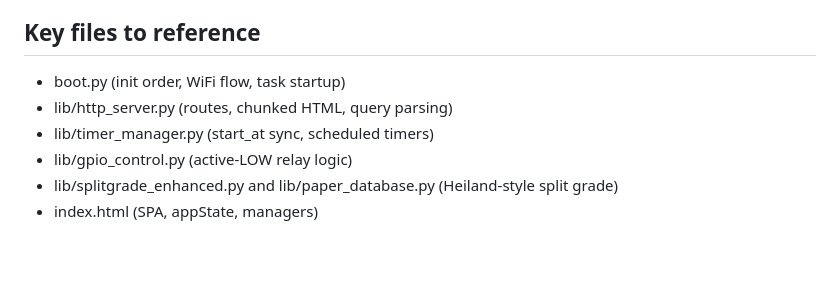
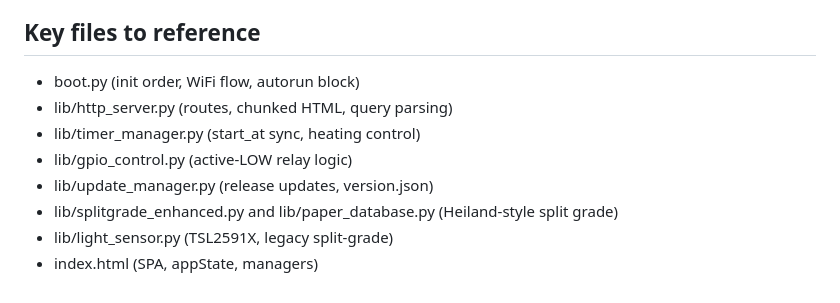
Before and after one commit to atriantas/enlarger_server, a Markdown page: .github/copilot-instructions.md, the part around one of its changes. GitHub-like rendering; blank space fills up the shorter version.

```diff
--- a/.github/copilot-instructions.md
+++ b/.github/copilot-instructions.md
@@ -49,8 +48,10 @@
 
 ## Key files to reference
-- boot.py (init order, WiFi flow, task startup)
+- boot.py (init order, WiFi flow, autorun block)
 - lib/http_server.py (routes, chunked HTML, query parsing)
-- lib/timer_manager.py (start_at sync, scheduled timers)
+- lib/timer_manager.py (start_at sync, heating control)
 - lib/gpio_control.py (active-LOW relay logic)
+- lib/update_manager.py (release updates, version.json)
 - lib/splitgrade_enhanced.py and lib/paper_database.py (Heiland-style split grade)
+- lib/light_sensor.py (TSL2591X, legacy split-grade)
 - index.html (SPA, appState, managers)
```
Also changed, not shown: other parts of .github/copilot-instructions.md (+35 -36 lines).
